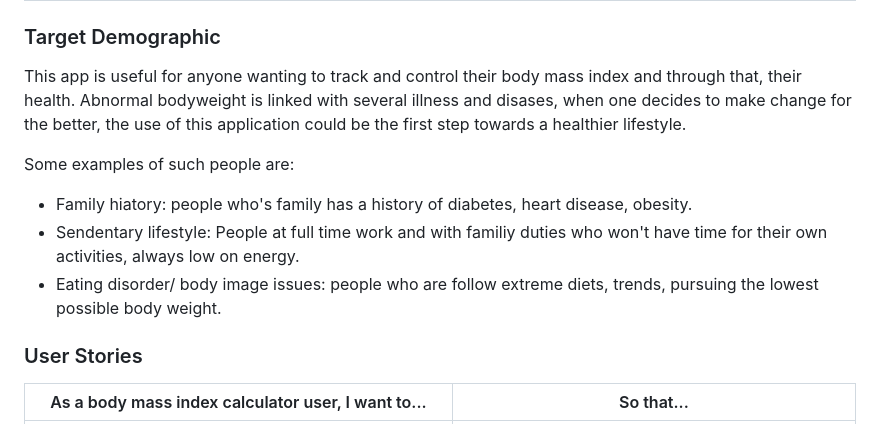
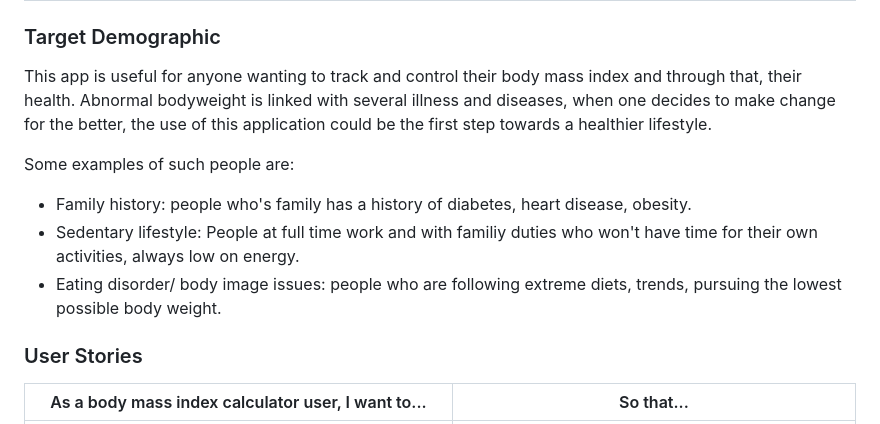
Before and after one commit to RayPT808/Portfolio-project-three, a Markdown page: README.md, the part around one of its changes. Rendered like a GitHub page.

Commit message:
Readme file completed.

```diff
--- a/README.md
+++ b/README.md
@@ -18,15 +18,15 @@ and I tried to follow a 'linear' logic.
 
 ### Target Demographic
 This app is useful for anyone wanting to track and control their body mass index and through that, their health.
-Abnormal bodyweight is linked with several illness and disases, when one decides to make change for the better, the use of this application
+Abnormal bodyweight is linked with several illness and diseases, when one decides to make change for the better, the use of this application
 could be the first step towards a healthier lifestyle.
 
  Some examples of such people are:
 
-- Family hiatory: people who's family has a history of diabetes, heart disease, obesity.
-- Sendentary lifestyle: People at full time work and with familiy duties who won't have time for their own activities, always low
+- Family history: people who's family has a history of diabetes, heart disease, obesity.
+- Sedentary lifestyle: People at full time work and with familiy duties who won't have time for their own activities, always low
 on energy.
-- Eating disorder/ body image issues: people who are follow extreme diets, trends, pursuing the lowest possible body weight.
+- Eating disorder/ body image issues: people who are following extreme diets, trends, pursuing the lowest possible body weight.
 
 ### User Stories
 
```
Also changed, not shown: other parts of README.md (+45 -0 lines).
